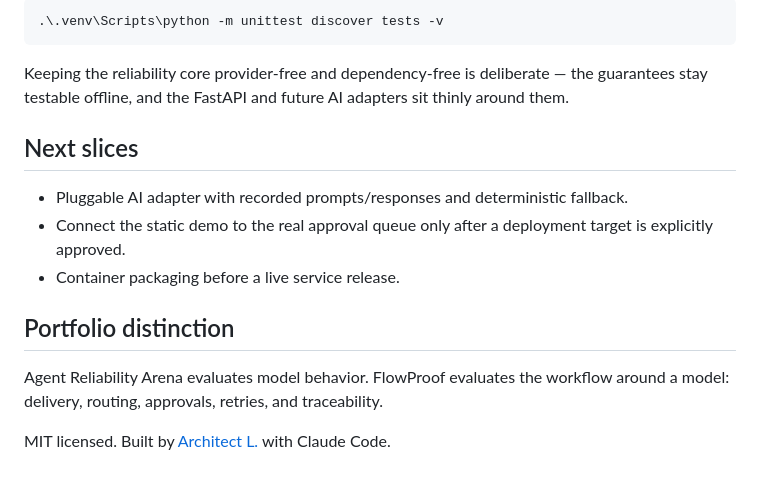
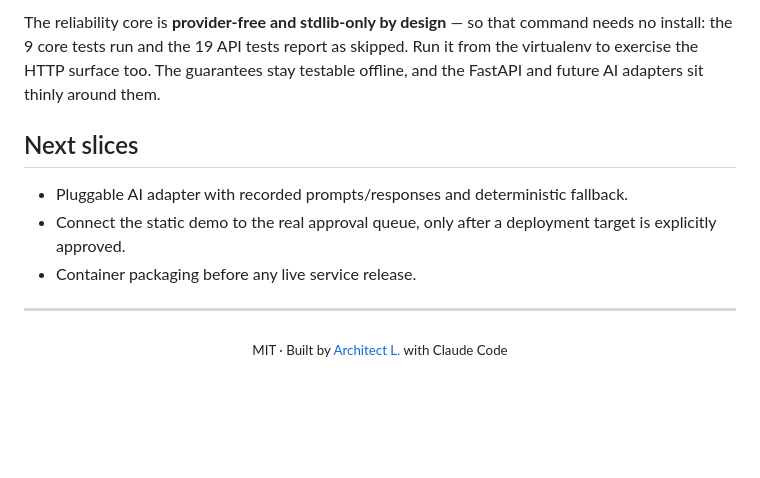
Before and after one commit to Lancimoun/flowproof, a Markdown page: README.md, the part around one of its changes. Drawn GitHub-style; blank space fills up the shorter version.

````diff
--- a/README.md
+++ b/README.md
@@ -53,18 +77,12 @@ The core ledger is stdlib-only, so that command needs no install: the 9 core tes
 
-```powershell
-.\.venv\Scripts\python -m unittest discover tests -v
-```
-
-Keeping the reliability core provider-free and dependency-free is deliberate — the guarantees stay testable offline, and the FastAPI and future AI adapters sit thinly around them.
+The reliability core is **provider-free and stdlib-only by design** — so that command needs no install: the 9 core tests run and the 19 API tests report as skipped. Run it from the virtualenv to exercise the HTTP surface too. The guarantees stay testable offline, and the FastAPI and future AI adapters sit thinly around them.
 
 ## Next slices
 
 - Pluggable AI adapter with recorded prompts/responses and deterministic fallback.
-- Connect the static demo to the real approval queue only after a deployment target is explicitly approved.
-- Container packaging before a live service release.
+- Connect the static demo to the real approval queue, only after a deployment target is explicitly approved.
+- Container packaging before any live service release.
 
-## Portfolio distinction
+---
 
-Agent Reliability Arena evaluates model behavior. FlowProof evaluates the workflow around a model: delivery, routing, approvals, retries, and traceability.
-
-MIT licensed. Built by [Architect L.](https://github.com/Lancimoun) with Claude Code.
+<p align="center"><sub>MIT · Built by <a href="https://github.com/Lancimoun">Architect L.</a> with Claude Code</sub></p>
````
Also changed, not shown: other parts of README.md (+44 -20 lines).
